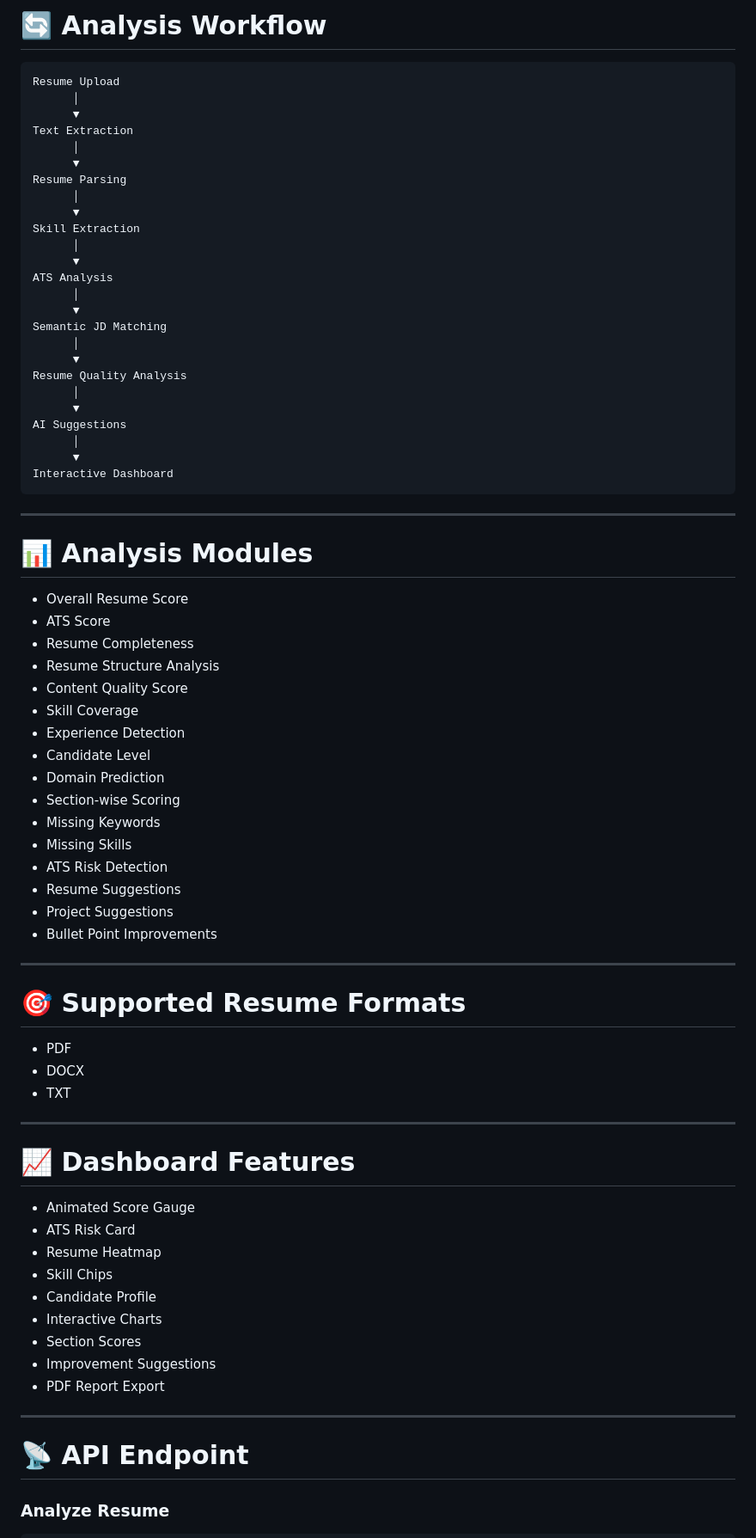
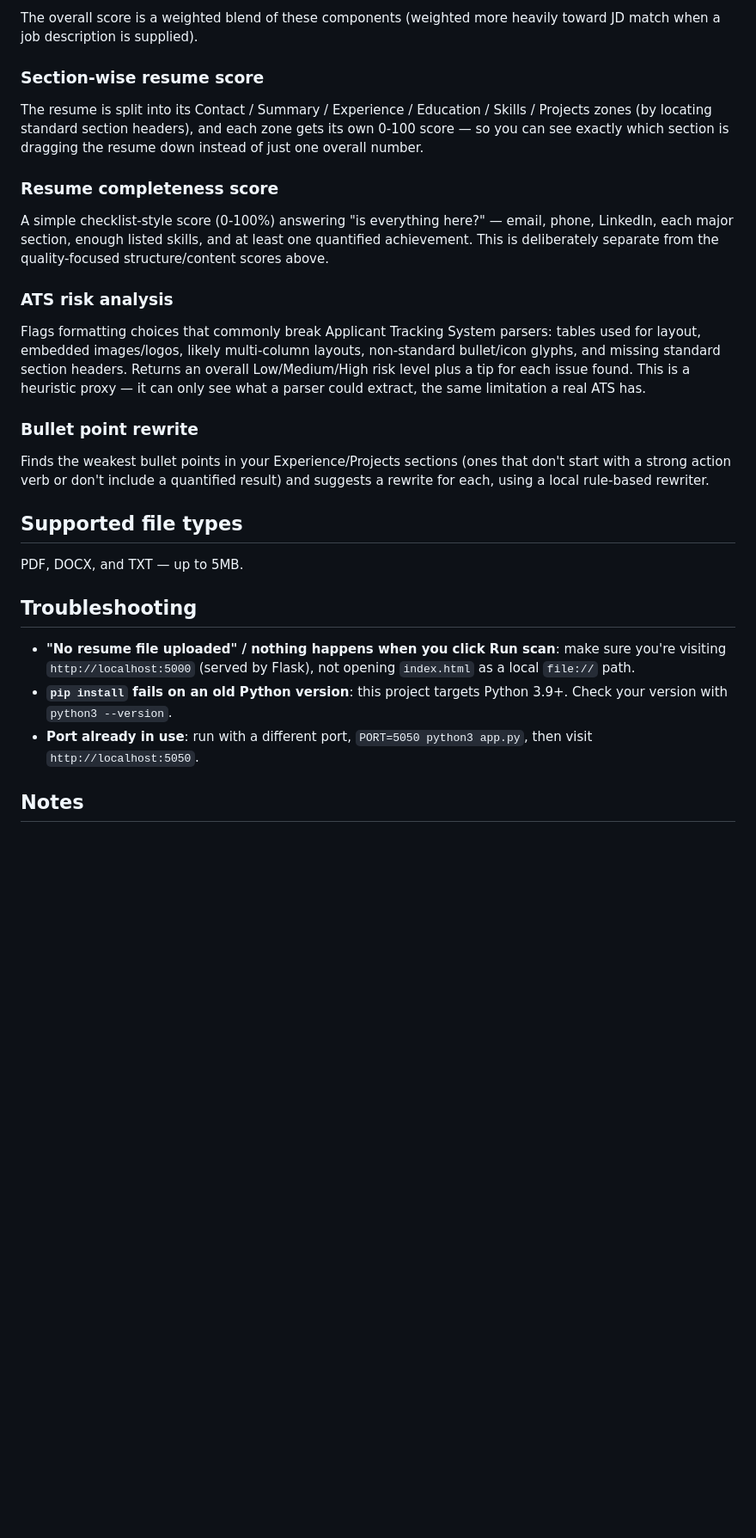
Before and after one commit to prayas670/Ai-Resume-Analyzer, a Markdown page: README.md, the part around one of its changes. Shown at 86% size. Rendered like a GitHub page; blank space fills up the shorter version.

````diff
--- a/README.md
+++ b/README.md
@@ -142,80 +93,49 @@ http://127.0.0.1:5000
 
-# 🔄 Analysis Workflow
+The overall score is a weighted blend of these components (weighted more
+heavily toward JD match when a job description is supplied).
 
-```text
-Resume Upload
-      │
-      ▼
-Text Extraction
-      │
-      ▼
-Resume Parsing
-      │
-      ▼
-Skill Extraction
-      │
-      ▼
-ATS Analysis
-      │
-      ▼
-Semantic JD Matching
-      │
-      ▼
-Resume Quality Analysis
-      │
-      ▼
-AI Suggestions
-      │
-      ▼
-Interactive Dashboard
-```
+### Section-wise resume score
 
----
+The resume is split into its Contact / Summary / Experience / Education /
+Skills / Projects zones (by locating standard section headers), and each
+zone gets its own 0-100 score — so you can see exactly which section is
+dragging the resume down instead of just one overall number.
 
-# 📊 Analysis Modules
+### Resume completeness score
 
-* Overall Resume Score
-* ATS Score
-* Resume Completeness
-* Resume Structure Analysis
-* Content Quality Score
-* Skill Coverage
-* Experience Detection
-* Candidate Level
-* Domain Prediction
-* Section-wise Scoring
-* Missing Keywords
-* Missing Skills
-* ATS Risk Detection
-* Resume Suggestions
-* Project Suggestions
-* Bullet Point Improvements
+A simple checklist-style score (0-100%) answering "is everything here?" —
+email, phone, LinkedIn, each major section, enough listed skills, and at
+least one quantified achievement. This is deliberately separate from the
+quality-focused structure/content scores above.
 
----
+### ATS risk analysis
 
-# 🎯 Supported Resume Formats
+Flags formatting choices that commonly break Applicant Tracking System
+parsers: tables used for layout, embedded images/logos, likely multi-column
+layouts, non-standard bullet/icon glyphs, and missing standard section
+headers. Returns an overall Low/Medium/High risk level plus a tip for each
+issue found. This is a heuristic proxy — it can only see what a parser could
+extract, the same limitation a real ATS has.
 
-* PDF
-* DOCX
-* TXT
+### Bullet point rewrite
 
----
+Finds the weakest bullet points in your Experience/Projects sections (ones
+that don't start with a strong action verb or don't include a quantified
+result) and suggests a rewrite for each, using a local rule-based rewriter.
 
-# 📈 Dashboard Features
+## Supported file types
 
-* Animated Score Gauge
-* ATS Risk Card
-* Resume Heatmap
-* Skill Chips
-* Candidate Profile
-* Interactive Charts
-* Section Scores
-* Improvement Suggestions
-* PDF Report Export
+PDF, DOCX, and TXT — up to 5MB.
 
----
+## Troubleshooting
 
-# 📡 API Endpoint
+- **"No resume file uploaded" / nothing happens when you click Run scan**:
+  make sure you're visiting `http://localhost:5000` (served by Flask), not
+  opening `index.html` as a local `file://` path.
+- **`pip install` fails on an old Python version**: this project targets
+  Python 3.9+. Check your version with `python3 --version`.
+- **Port already in use**: run with a different port,
+  `PORT=5050 python3 app.py`, then visit `http://localhost:5050`.
 
-### Analyze Resume
+## Notes
 
````
Also changed, not shown: other parts of README.md (+74 -174 lines).
